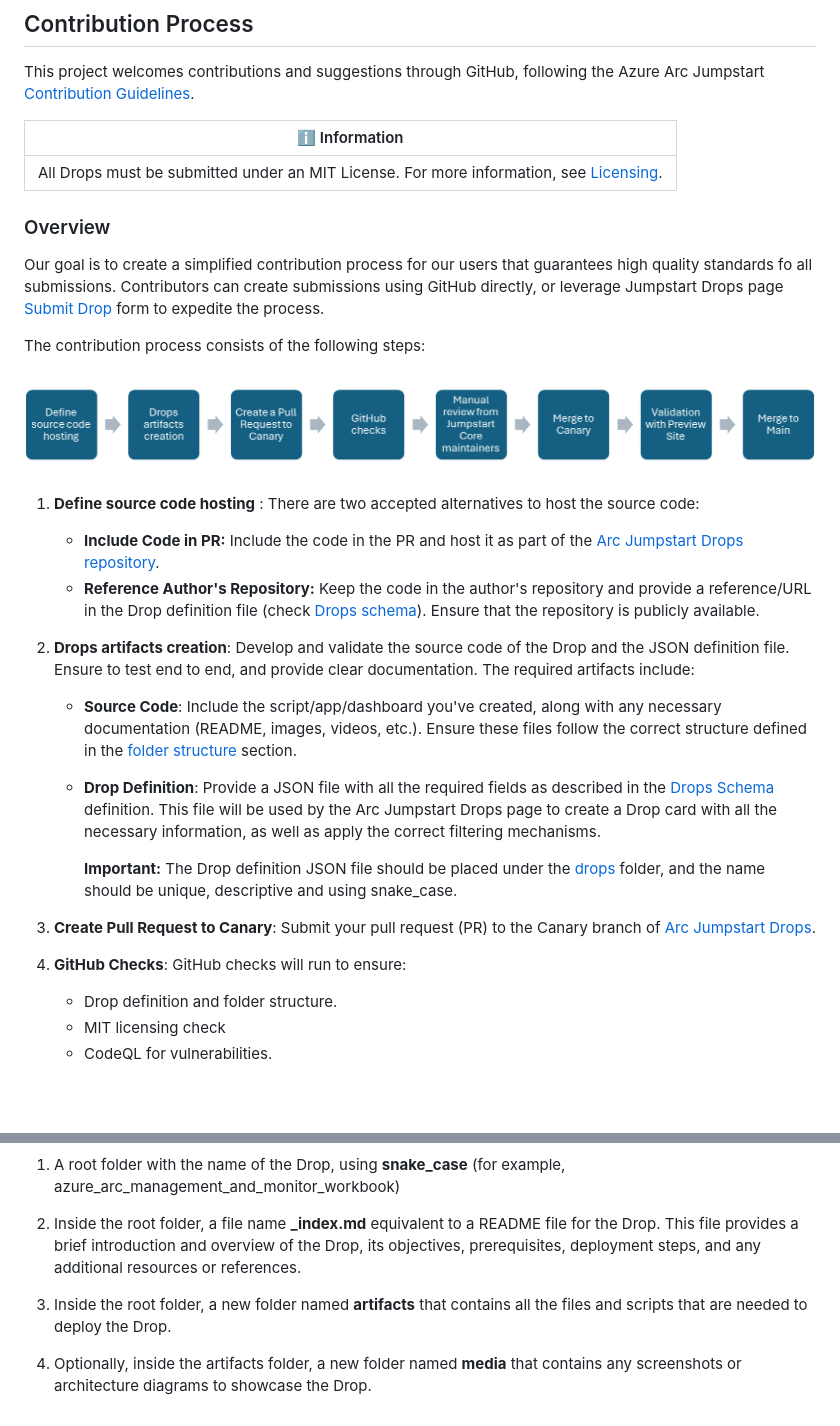
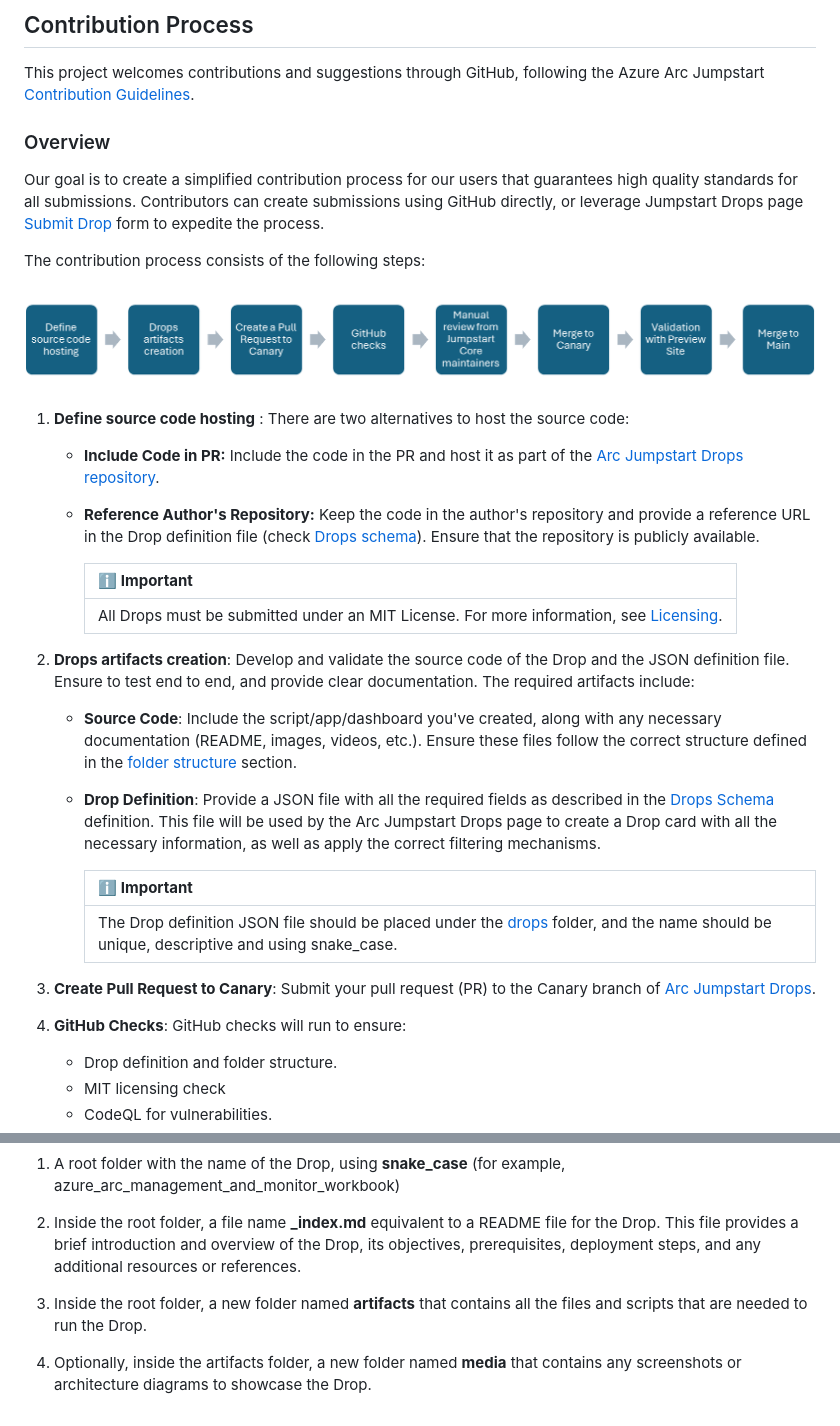
Before and after one commit to Azure/arc_jumpstart_drops, a Markdown page: CONTRIBUTING.md, 2 parts joined by grey strips. Rendered like a GitHub page; blank space fills up the shorter version.

```diff
--- a/CONTRIBUTING.md
+++ b/CONTRIBUTING.md
@@ -2,22 +2,22 @@
 
 This project welcomes contributions and suggestions through GitHub, following the Azure Arc Jumpstart [Contribution Guidelines](https://arcjumpstart.com/contribution_guidelines).
 
-| ℹ️ Information                           |
-|------------------------------------------|
-| All Drops must be submitted under an MIT License. For more information, see [Licensing](./LICENSE).  |
-
 ### Overview
 
-Our goal is to create a simplified contribution process for our users that guarantees high quality standards fo all submissions. Contributors can create submissions using GitHub directly, or leverage Jumpstart Drops page [Submit Drop](./) form to expedite the process.
+Our goal is to create a simplified contribution process for our users that guarantees high quality standards for all submissions. Contributors can create submissions using GitHub directly, or leverage Jumpstart Drops page [Submit Drop](./) form to expedite the process.
 
 The contribution process consists of the following steps:
 
 ![Contribution process](./img/contributing.png)
 
-1. **Define source code hosting** : There are two accepted alternatives to host the source code:
+1. **Define source code hosting** : There are two alternatives to host the source code:
 
     - **Include Code in PR:** Include the code in the PR and host it as part of the [Arc Jumpstart Drops repository](https://github.com/Azure/arc_jumpstart_drops).
-    - **Reference Author's Repository:** Keep the code in the author's repository and provide a reference/URL in the Drop definition file (check [Drops schema](./SCHEMA.md)). Ensure that the repository is publicly available.
+    - **Reference Author's Repository:** Keep the code in the author's repository and provide a reference URL in the Drop definition file (check [Drops schema](./SCHEMA.md)). Ensure that the repository is publicly available.
+
+        | ℹ️ **Important**                          |
+        |------------------------------------------|
+        | All Drops must be submitted under an MIT License. For more information, see [Licensing](./LICENSE).  |
 
 1. **Drops artifacts creation**: Develop and validate the source code of the Drop and the JSON definition file. Ensure to test end to end, and provide clear documentation. The required artifacts include:
 
@@ -25,12 +25,13 @@ The contribution process consists of the following steps:
 
     - **Drop Definition**: Provide a JSON file with all the required fields as described in the [Drops Schema](./SCHEMA.md) definition. This file will be used by the Arc Jumpstart Drops page to create a Drop card with all the necessary information, as well as apply the correct filtering mechanisms.
 
-        **Important:** The Drop definition JSON file should be placed under the [drops](./drops/) folder, and the name should be unique, descriptive and using snake_case.
+        | ℹ️ **Important**                          |
+        |------------------------------------------|
+        | The Drop definition JSON file should be placed under the [drops](./drops/) folder, and the name should be unique, descriptive and using snake_case.|
 
 1. **Create Pull Request to Canary**: Submit your pull request (PR) to the Canary branch of [Arc Jumpstart Drops](https://github.com/Azure/arc_jumpstart_drops).
 
 1. **GitHub Checks**: GitHub checks will run to ensure:
-
     - Drop definition and folder structure.
     - MIT licensing check
     - CodeQL for vulnerabilities.
@@ -57,6 +76,6 @@ When submitting the Drop source code as part of the Pull Request into the Arc Ju
 
 1. Inside the root folder, a file name **_index.md** equivalent to a README file for the Drop. This file provides a brief introduction and overview of the Drop, its objectives, prerequisites, deployment steps, and any additional resources or references.
 
-1. Inside the root folder, a new folder named **artifacts** that contains all the files and scripts that are needed to deploy the Drop.
+1. Inside the root folder, a new folder named **artifacts** that contains all the files and scripts that are needed to run the Drop.
 
 1. Optionally, inside the artifacts folder, a new folder named **media** that contains any screenshots or architecture diagrams to showcase the Drop.
```
Also changed, not shown: other parts of CONTRIBUTING.md (+18 -0 lines), README.md (+2 -4 lines), img/drop-right-bar.png (added), img/drops_banner.png (added).
